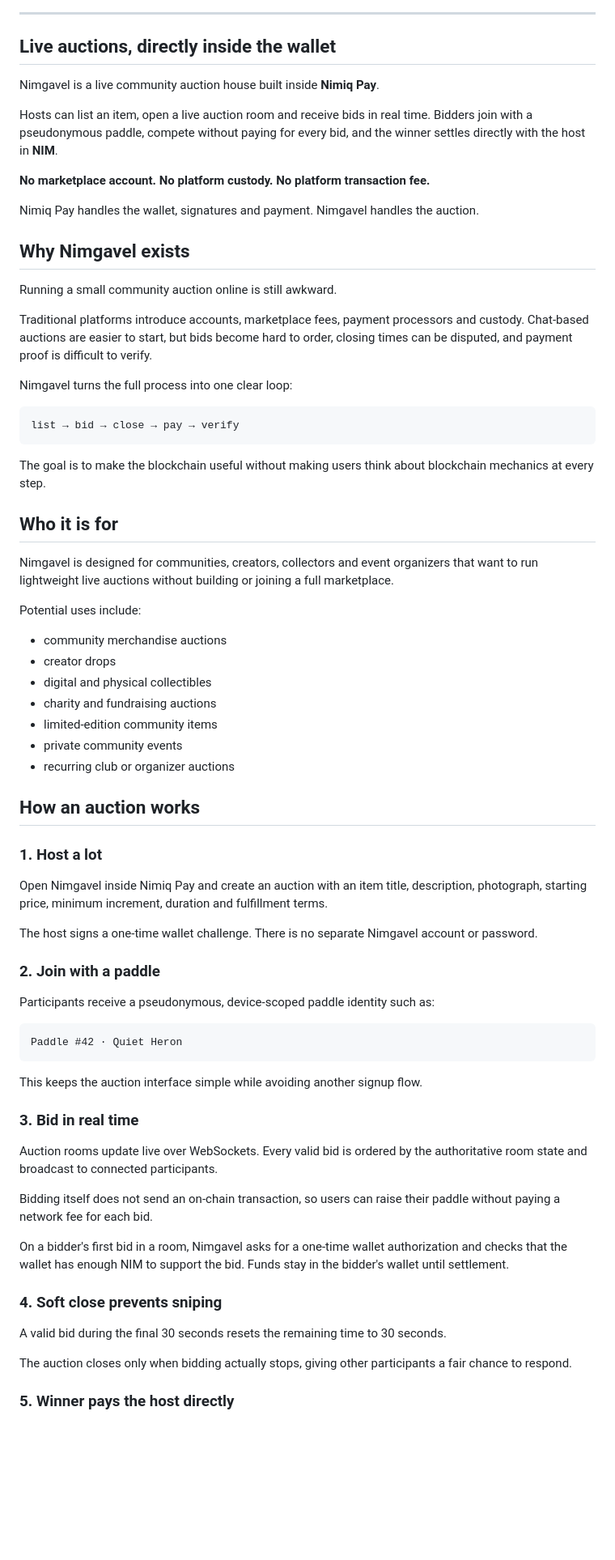
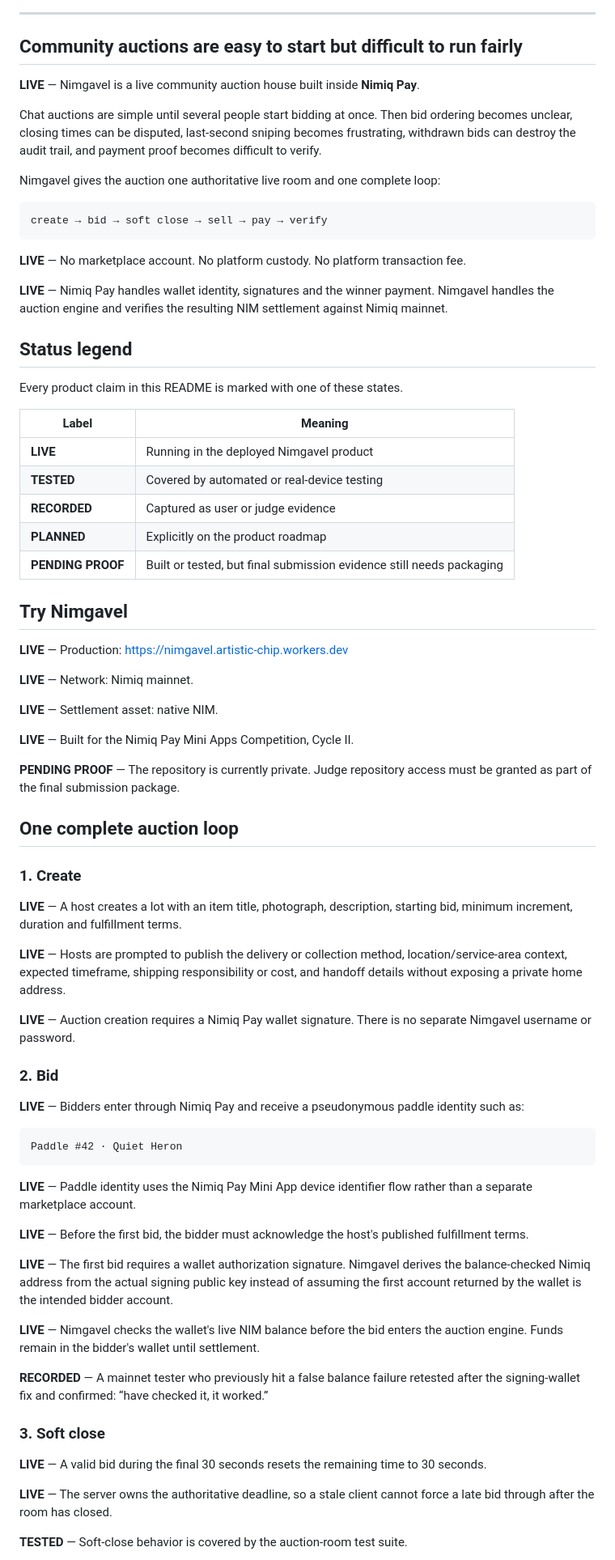
Before and after one commit to mystiquemide/nimgavel, a Markdown page: README.md, the part around one of its changes. Shown at 81% size. Rendered like a GitHub page; blank space fills up the shorter version.

````diff
--- a/README.md
+++ b/README.md
@@ -59,75 +59,79 @@
 
 ---
 
-## Live auctions, directly inside the wallet
+## Community auctions are easy to start but difficult to run fairly
 
-Nimgavel is a live community auction house built inside **Nimiq Pay**.
+**LIVE** — Nimgavel is a live community auction house built inside **Nimiq Pay**.
 
-Hosts can list an item, open a live auction room and receive bids in real time. Bidders join with a pseudonymous paddle, compete without paying for every bid, and the winner settles directly with the host in **NIM**.
+Chat auctions are simple until several people start bidding at once. Then bid ordering becomes unclear, closing times can be disputed, last-second sniping becomes frustrating, withdrawn bids can destroy the audit trail, and payment proof becomes difficult to verify.
 
-**No marketplace account. No platform custody. No platform transaction fee.**
-
-Nimiq Pay handles the wallet, signatures and payment. Nimgavel handles the auction.
-
-## Why Nimgavel exists
-
-Running a small community auction online is still awkward.
-
-Traditional platforms introduce accounts, marketplace fees, payment processors and custody. Chat-based auctions are easier to start, but bids become hard to order, closing times can be disputed, and payment proof is difficult to verify.
-
-Nimgavel turns the full process into one clear loop:
+Nimgavel gives the auction one authoritative live room and one complete loop:
 
 ```text
-list → bid → close → pay → verify
+create → bid → soft close → sell → pay → verify
 ```
 
-The goal is to make the blockchain useful without making users think about blockchain mechanics at every step.
+**LIVE** — No marketplace account. No platform custody. No platform transaction fee.
 
-## Who it is for
+**LIVE** — Nimiq Pay handles wallet identity, signatures and the winner payment. Nimgavel handles the auction engine and verifies the resulting NIM settlement against Nimiq mainnet.
 
-Nimgavel is designed for communities, creators, collectors and event organizers that want to run lightweight live auctions without building or joining a full marketplace.
+## Status legend
 
-Potential uses include:
+Every product claim in this README is marked with one of these states.
 
-- community merchandise auctions
-- creator drops
-- digital and physical collectibles
-- charity and fundraising auctions
-- limited-edition community items
-- private community events
-- recurring club or organizer auctions
+| Label | Meaning |
+| --- | --- |
+| **LIVE** | Running in the deployed Nimgavel product |
+| **TESTED** | Covered by automated or real-device testing |
+| **RECORDED** | Captured as user or judge evidence |
+| **PLANNED** | Explicitly on the product roadmap |
+| **PENDING PROOF** | Built or tested, but final submission evidence still needs packaging |
 
-## How an auction works
+## Try Nimgavel
 
-### 1. Host a lot
+**LIVE** — Production: https://nimgavel.artistic-chip.workers.dev
 
-Open Nimgavel inside Nimiq Pay and create an auction with an item title, description, photograph, starting price, minimum increment, duration and fulfillment terms.
+**LIVE** — Network: Nimiq mainnet.
 
-The host signs a one-time wallet challenge. There is no separate Nimgavel account or password.
+**LIVE** — Settlement asset: native NIM.
 
-### 2. Join with a paddle
+**LIVE** — Built for the Nimiq Pay Mini Apps Competition, Cycle II.
 
-Participants receive a pseudonymous, device-scoped paddle identity such as:
+**PENDING PROOF** — The repository is currently private. Judge repository access must be granted as part of the final submission package.
+
+## One complete auction loop
+
+### 1. Create
+
+**LIVE** — A host creates a lot with an item title, photograph, description, starting bid, minimum increment, duration and fulfillment terms.
+
+**LIVE** — Hosts are prompted to publish the delivery or collection method, location/service-area context, expected timeframe, shipping responsibility or cost, and handoff details without exposing a private home address.
+
+**LIVE** — Auction creation requires a Nimiq Pay wallet signature. There is no separate Nimgavel username or password.
+
+### 2. Bid
+
+**LIVE** — Bidders enter through Nimiq Pay and receive a pseudonymous paddle identity such as:
 
 ```text
 Paddle #42 · Quiet Heron
 ```
 
-This keeps the auction interface simple while avoiding another signup flow.
+**LIVE** — Paddle identity uses the Nimiq Pay Mini App device identifier flow rather than a separate marketplace account.
 
-### 3. Bid in real time
+**LIVE** — Before the first bid, the bidder must acknowledge the host's published fulfillment terms.
 
-Auction rooms update live over WebSockets. Every valid bid is ordered by the authoritative room state and broadcast to connected participants.
+**LIVE** — The first bid requires a wallet authorization signature. Nimgavel derives the balance-checked Nimiq address from the actual signing public key instead of assuming the first account returned by the wallet is the intended bidder account.
 
-Bidding itself does not send an on-chain transaction, so users can raise their paddle without paying a network fee for each bid.
+**LIVE** — Nimgavel checks the wallet's live NIM balance before the bid enters the auction engine. Funds remain in the bidder's wallet until settlement.
 
-On a bidder's first bid in a room, Nimgavel asks for a one-time wallet authorization and checks that the wallet has enough NIM to support the bid. Funds stay in the bidder's wallet until settlement.
+**RECORDED** — A mainnet tester who previously hit a false balance failure retested after the signing-wallet fix and confirmed: “have checked it, it worked.”
 
-### 4. Soft close prevents sniping
+### 3. Soft close
 
-A valid bid during the final 30 seconds resets the remaining time to 30 seconds.
+**LIVE** — A valid bid during the final 30 seconds resets the remaining time to 30 seconds.
 
-The auction closes only when bidding actually stops, giving other participants a fair chance to respond.
+**LIVE** — The server owns the authoritative deadline, so a stale client cannot force a late bid through after the room has closed.
 
-### 5. Winner pays the host directly
+**TESTED** — Soft-close behavior is covered by the auction-room test suite.
 
````
Also changed, not shown: other parts of README.md (+244 -299 lines).
